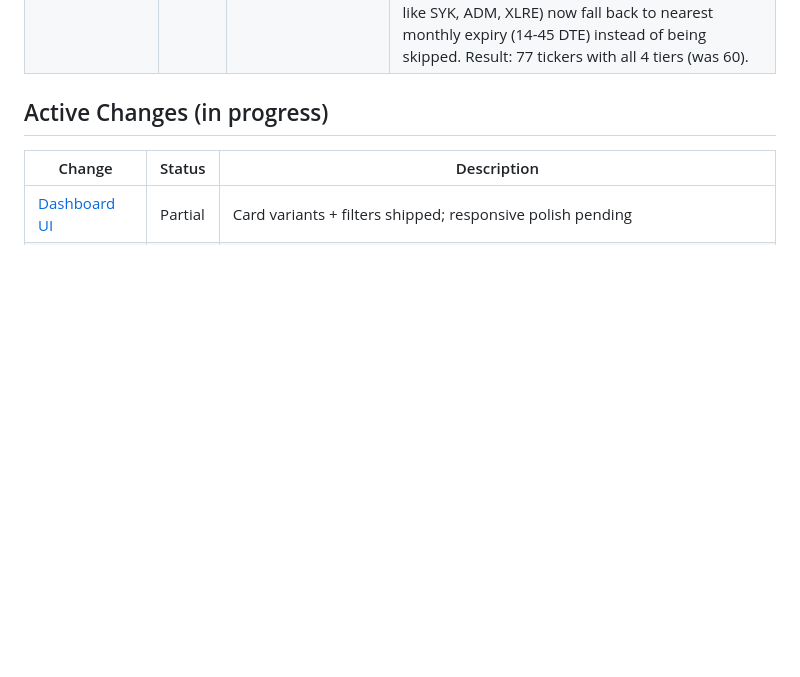
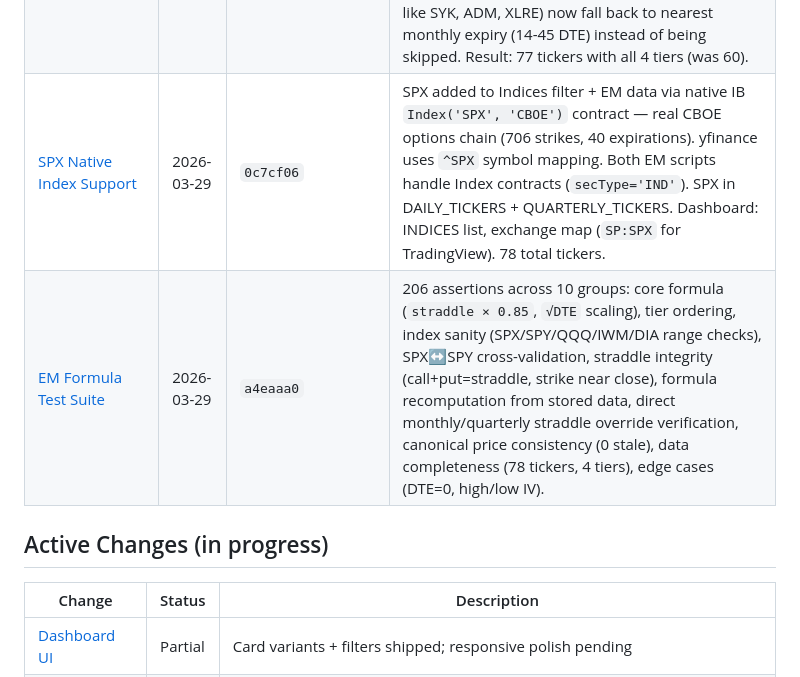
Before and after one commit to breakingtrades/breakingtrades-dashboard, a Markdown page: openspec/INDEX.md, the part around the change. Drawn GitHub-style; blank space fills up the shorter version.

Commit message:
openspec: SPX native + EM test suite (206 assertions)

```diff
--- a/openspec/INDEX.md
+++ b/openspec/INDEX.md
@@ -68,6 +68,8 @@
 | [Canonical Price Layer](changes/dashboard-ui/) | 2026-03-27 | — | `data/prices.json` + `bt-prices.js` — single source of truth for all ticker prices across all pages. `update-prices.py` fetches 79 tickers from yfinance. All pages (EM, watchlist, signals, market) load `bt-prices.js` and prefer its prices over stale per-file snapshots. EM page drops redundant "Close" column, shows "Price" from canonical source. `macro-context.js` overlays btPrices. `futures.json` added to all pipelines (was orphaned since Mar 19). EOD + intraday pipelines run prices + futures first. Push retry (3×) with stuck-rebase cleanup fixes Mar 26 EOD gap. GH Actions workflow also gets retry. |
 | [EM Anchor Fix — previousClose](changes/expected-moves/) | 2026-03-27 | `0aa01c9` | **Bug fix:** EM script used `lastPrice` (live intraday) as anchor → ranges drifted during market hours → all tickers showed ABOVE EM after big moves. Now uses `regularMarketPreviousClose` (yesterday's settled 4 PM close). Fallback chain: `regularMarketPreviousClose` → `previousClose` → `lastPrice`. Option straddle prices still use live data (correct — fresh IV). EM rules fully documented in proposal.md: anchor definition, staleness trap, scaling rules, risk model interpretation, two-source display architecture. |
 | [EM Canonical Price Enforcement + Monthly Fallback](changes/expected-moves/) | 2026-03-29 | `d97aee7`, `2f992ed` | **Bug fix:** Both EM scripts (`update-expected-moves-ib.py` + `update-expected-moves.py`) weren't reading from canonical price layer — IB used `reqMktData.close` (stale after hours), yfinance used `regularMarketPreviousClose`. Now both read `prices.json` → `watchlist.json` first (enforcing existing canonical price rule from Mar 27). Also: tickers with no weekly options (17 names like SYK, ADM, XLRE) now fall back to nearest monthly expiry (14-45 DTE) instead of being skipped. Result: 77 tickers with all 4 tiers (was 60). |
+| [SPX Native Index Support](changes/expected-moves/) | 2026-03-29 | `0c7cf06` | SPX added to Indices filter + EM data via native IB `Index('SPX', 'CBOE')` contract — real CBOE options chain (706 strikes, 40 expirations). yfinance uses `^SPX` symbol mapping. Both EM scripts handle Index contracts (`secType='IND'`). SPX in DAILY_TICKERS + QUARTERLY_TICKERS. Dashboard: INDICES list, exchange map (`SP:SPX` for TradingView). 78 total tickers. |
+| [EM Formula Test Suite](changes/expected-moves/) | 2026-03-29 | `a4eaaa0` | 206 assertions across 10 groups: core formula (`straddle × 0.85`, `√DTE` scaling), tier ordering, index sanity (SPX/SPY/QQQ/IWM/DIA range checks), SPX↔SPY cross-validation, straddle integrity (call+put=straddle, strike near close), formula recomputation from stored data, direct monthly/quarterly straddle override verification, canonical price consistency (0 stale), data completeness (78 tickers, 4 tiers), edge cases (DTE=0, high/low IV). |
 
 ## Active Changes (in progress)
 
```
Also changed, not shown: AGENTS.md (+7 -0 lines).
